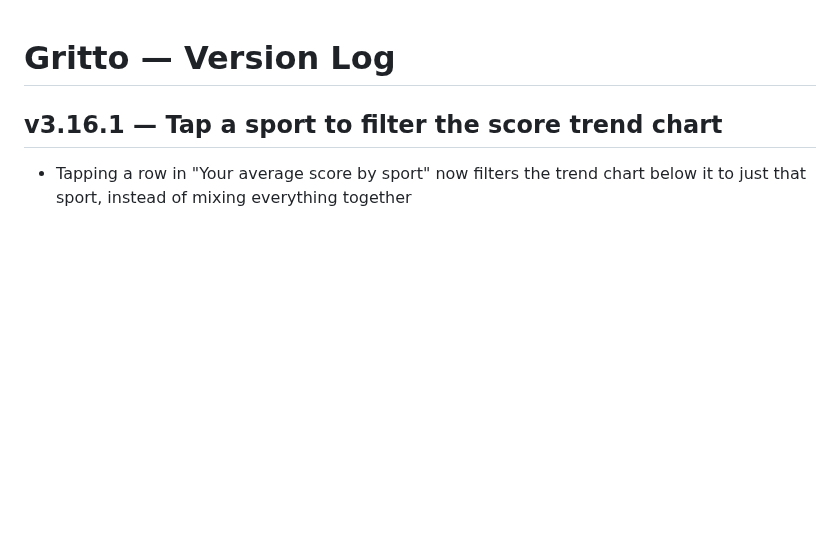
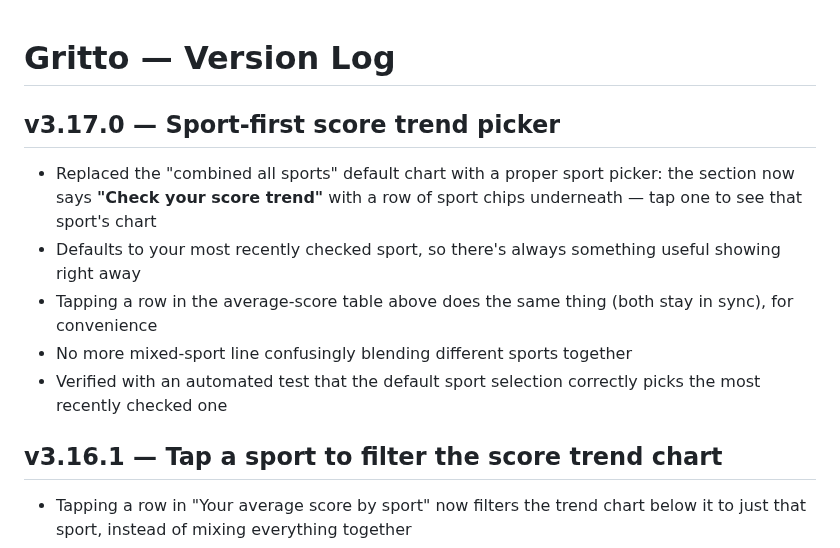
Before and after one commit to Oreoman2014/Gritto, a Markdown page: CHANGELOG.md, the part around the change. Rendered like a GitHub page; blank space fills up the shorter version.

Commit message:
v3.17.0 — Sport-first score trend picker  - Replace combined "all sports" chart with dedicated sport-chip picker - Default to most recently checked sport - Sync selection between chips and average-score table rows

```diff
--- a/CHANGELOG.md
+++ b/CHANGELOG.md
@@ -1,4 +1,11 @@
 # Gritto — Version Log
+
+## v3.17.0 — Sport-first score trend picker
+- Replaced the "combined all sports" default chart with a proper sport picker: the section now says **"Check your score trend"** with a row of sport chips underneath — tap one to see that sport's chart
+- Defaults to your most recently checked sport, so there's always something useful showing right away
+- Tapping a row in the average-score table above does the same thing (both stay in sync), for convenience
+- No more mixed-sport line confusingly blending different sports together
+- Verified with an automated test that the default sport selection correctly picks the most recently checked one
 
 ## v3.16.1 — Tap a sport to filter the score trend chart
 - Tapping a row in "Your average score by sport" now filters the trend chart below it to just that sport, instead of mixing everything together
```
